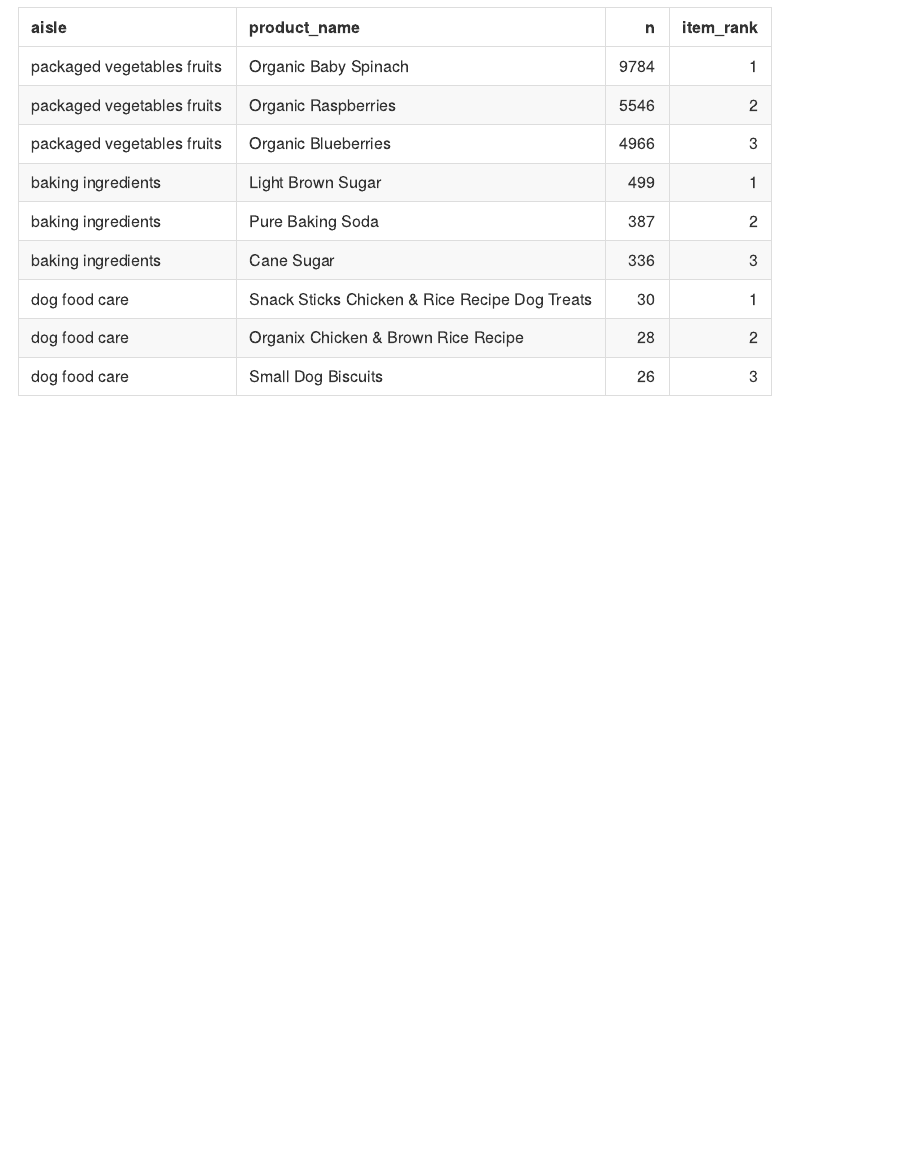
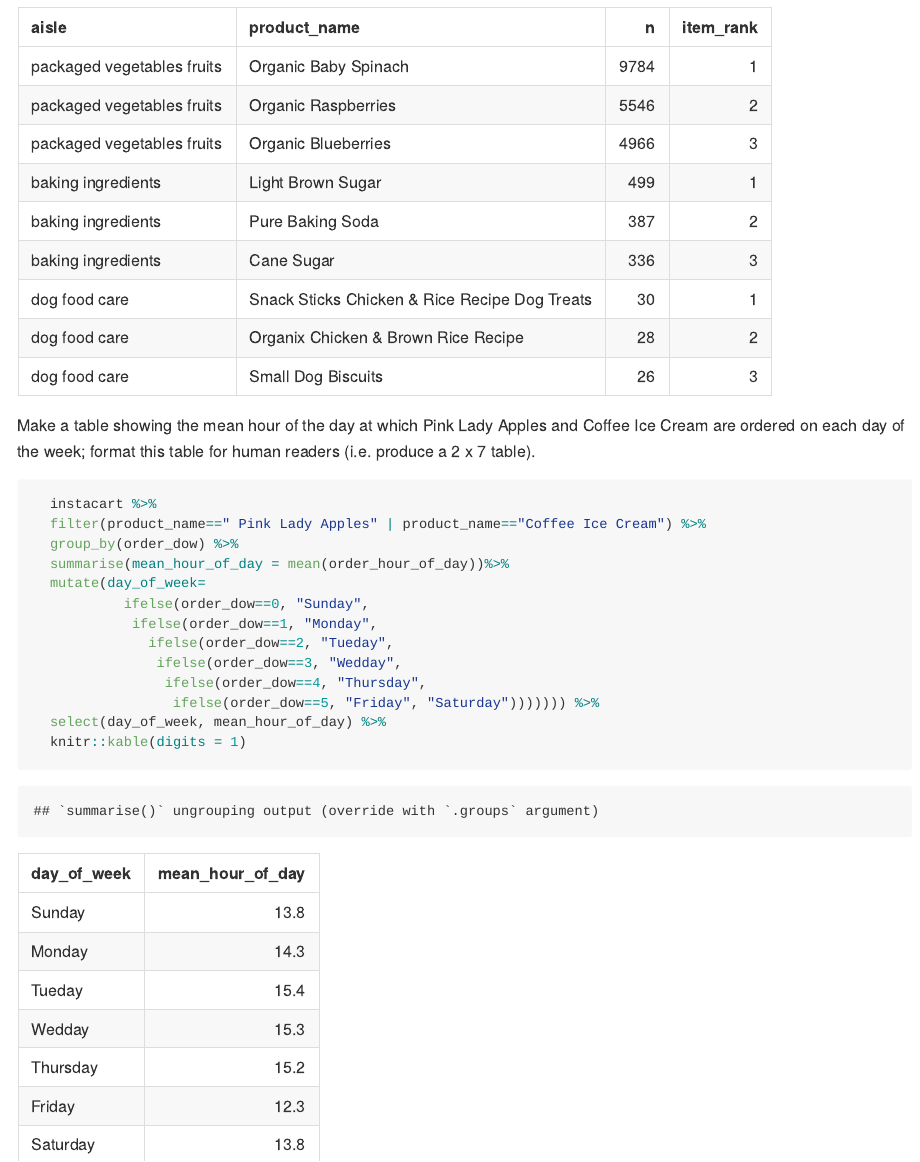
Before and after one commit to drmelonhead/hw3, an R Markdown document (p8105_hw3_AM5195.Rmd): the page in a window 1100 px wide, from 2210 px down. The pictures show the output file p8105_hw3_AM5195.md that the author committed with the source, drawn offline in the style of GitHub.

Commit message:
finished q2

````diff
--- a/p8105_hw3_AM5195.Rmd
+++ b/p8105_hw3_AM5195.Rmd
@@ -64,3 +64,21 @@ Make a table showing the three most popular items in each of the aisles “bakin
   knitr::kable(digits = 1)
 
 ```
+
+Make a table showing the mean hour of the day at which Pink Lady Apples and Coffee Ice Cream are ordered on each day of the week; format this table for human readers (i.e. produce a 2 x 7 table).
+
+```{r}
+  instacart %>%
+  filter(product_name==" Pink Lady Apples" | product_name=="Coffee Ice Cream") %>%
+  group_by(order_dow) %>%
+  summarise(mean_hour_of_day = mean(order_hour_of_day))%>%
+  mutate(day_of_week=
+           ifelse(order_dow==0, "Sunday",
+            ifelse(order_dow==1, "Monday",
+              ifelse(order_dow==2, "Tueday",
+               ifelse(order_dow==3, "Wedday",
+                ifelse(order_dow==4, "Thursday",
+                 ifelse(order_dow==5, "Friday", "Saturday"))))))) %>%
+  select(day_of_week, mean_hour_of_day) %>%
+  knitr::kable(digits = 1)
+```
````
Also changed, not shown: p8105_hw3_AM5195.md.
